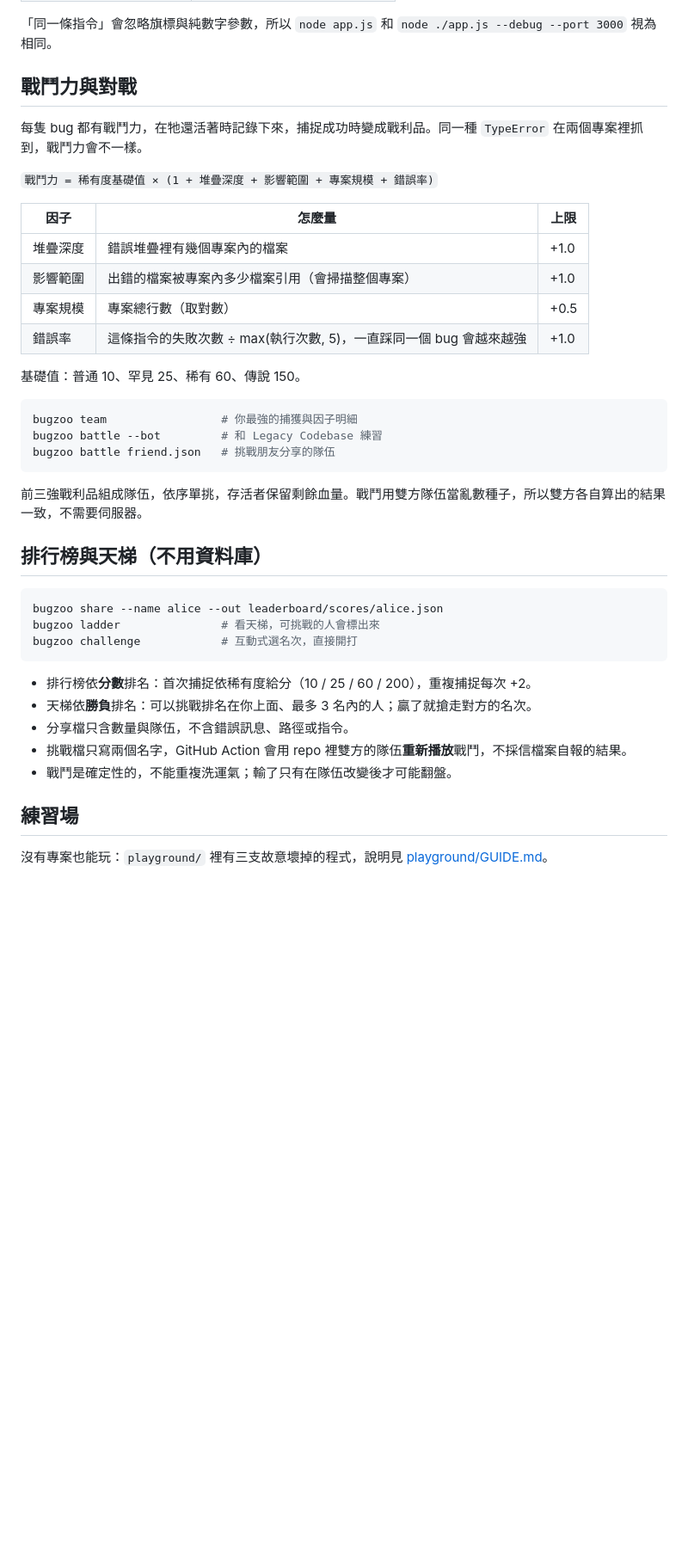
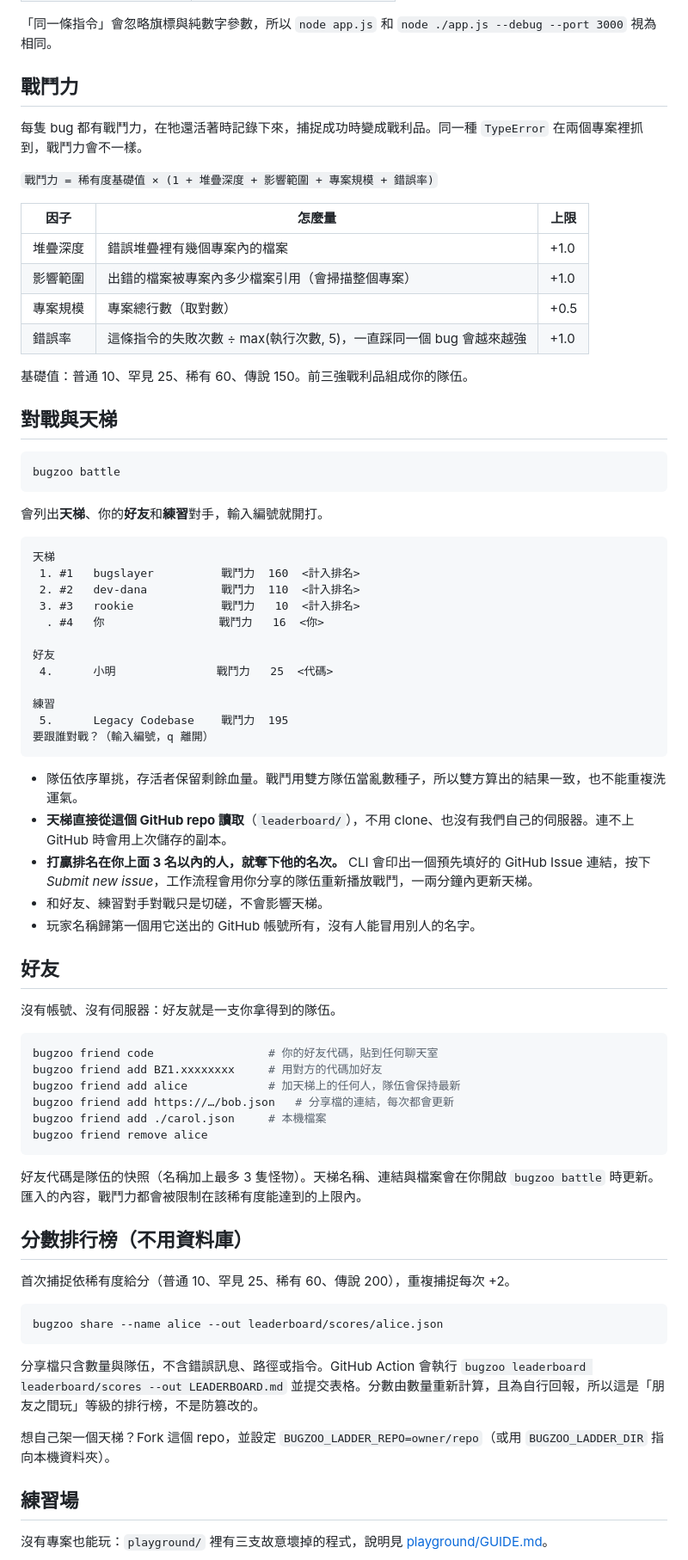
Before and after one commit to MilkteaTW1/bug-zoo, a Markdown page: README.md, the part around one of its changes. Shown at 86% size. Drawn GitHub-style; blank space fills up the shorter version.

````diff
--- a/README.md
+++ b/README.md
@@ -237,7 +255,7 @@ node app.js
 
 「同一條指令」會忽略旗標與純數字參數，所以 `node app.js` 和 `node ./app.js --debug --port 3000` 視為相同。
 
-## 戰鬥力與對戰
+## 戰鬥力
 
 每隻 bug 都有戰鬥力，在牠還活著時記錄下來，捕捉成功時變成戰利品。同一種 `TypeError` 在兩個專案裡抓到，戰鬥力會不一樣。
 
@@ -250,29 +268,63 @@ node app.js
 | 專案規模 | 專案總行數（取對數） | +0.5 |
 | 錯誤率 | 這條指令的失敗次數 ÷ max(執行次數, 5)，一直踩同一個 bug 會越來越強 | +1.0 |
 
-基礎值：普通 10、罕見 25、稀有 60、傳說 150。
+基礎值：普通 10、罕見 25、稀有 60、傳說 150。前三強戰利品組成你的隊伍。
+
+## 對戰與天梯
 
 ```bash
-bugzoo team                 # 你最強的捕獲與因子明細
-bugzoo battle --bot         # 和 Legacy Codebase 練習
-bugzoo battle friend.json   # 挑戰朋友分享的隊伍
+bugzoo battle
 ```
 
-前三強戰利品組成隊伍，依序單挑，存活者保留剩餘血量。戰鬥用雙方隊伍當亂數種子，所以雙方各自算出的結果一致，不需要伺服器。
+會列出**天梯**、你的**好友**和**練習**對手，輸入編號就開打。
 
-## 排行榜與天梯（不用資料庫）
+```
+天梯
+ 1. #1   bugslayer          戰鬥力  160  <計入排名>
+ 2. #2   dev-dana           戰鬥力  110  <計入排名>
+ 3. #3   rookie             戰鬥力   10  <計入排名>
+  . #4   你                 戰鬥力   16  <你>
+
+好友
+ 4.      小明               戰鬥力   25  <代碼>
+
+練習
+ 5.      Legacy Codebase    戰鬥力  195
+要跟誰對戰？（輸入編號，q 離開）
+```
+
+- 隊伍依序單挑，存活者保留剩餘血量。戰鬥用雙方隊伍當亂數種子，所以雙方算出的結果一致，也不能重複洗運氣。
+- **天梯直接從這個 GitHub repo 讀取**（`leaderboard/`），不用 clone、也沒有我們自己的伺服器。連不上 GitHub 時會用上次儲存的副本。
+- **打贏排名在你上面 3 名以內的人，就奪下他的名次。** CLI 會印出一個預先填好的 GitHub Issue 連結，按下 *Submit new issue*，工作流程會用你分享的隊伍重新播放戰鬥，一兩分鐘內更新天梯。
+- 和好友、練習對手對戰只是切磋，不會影響天梯。
+- 玩家名稱歸第一個用它送出的 GitHub 帳號所有，沒有人能冒用別人的名字。
+
+## 好友
+
+沒有帳號、沒有伺服器：好友就是一支你拿得到的隊伍。
+
+```bash
+bugzoo friend code                 # 你的好友代碼，貼到任何聊天室
+bugzoo friend add BZ1.xxxxxxxx     # 用對方的代碼加好友
+bugzoo friend add alice            # 加天梯上的任何人，隊伍會保持最新
+bugzoo friend add https://…/bob.json   # 分享檔的連結，每次都會更新
+bugzoo friend add ./carol.json     # 本機檔案
+bugzoo friend remove alice
+```
+
+好友代碼是隊伍的快照（名稱加上最多 3 隻怪物）。天梯名稱、連結與檔案會在你開啟 `bugzoo battle` 時更新。匯入的內容，戰鬥力都會被限制在該稀有度能達到的上限內。
+
+## 分數排行榜（不用資料庫）
+
+首次捕捉依稀有度給分（普通 10、罕見 25、稀有 60、傳說 200），重複捕捉每次 +2。
 
 ```bash
 bugzoo share --name alice --out leaderboard/scores/alice.json
-bugzoo ladder               # 看天梯，可挑戰的人會標出來
-bugzoo challenge            # 互動式選名次，直接開打
 ```
 
-- 排行榜依**分數**排名：首次捕捉依稀有度給分（10 / 25 / 60 / 200），重複捕捉每次 +2。
-- 天梯依**勝負**排名：可以挑戰排名在你上面、最多 3 名內的人；贏了就搶走對方的名次。
-- 分享檔只含數量與隊伍，不含錯誤訊息、路徑或指令。
-- 挑戰檔只寫兩個名字，GitHub Action 會用 repo 裡雙方的隊伍**重新播放**戰鬥，不採信檔案自報的結果。
-- 戰鬥是確定性的，不能重複洗運氣；輸了只有在隊伍改變後才可能翻盤。
+分享檔只含數量與隊伍，不含錯誤訊息、路徑或指令。GitHub Action 會執行 `bugzoo leaderboard leaderboard/scores --out LEADERBOARD.md` 並提交表格。分數由數量重新計算，且為自行回報，所以這是「朋友之間玩」等級的排行榜，不是防篡改的。
+
+想自己架一個天梯？Fork 這個 repo，並設定 `BUGZOO_LADDER_REPO=owner/repo`（或用 `BUGZOO_LADDER_DIR` 指向本機資料夾）。
 
 ## 練習場
 
````
Also changed, not shown: other parts of README.md (+103 -72 lines), playground/GUIDE.md (+1 -1 lines), docs/demo.en.gif, docs/demo.zh-TW.gif, 12 other files.
